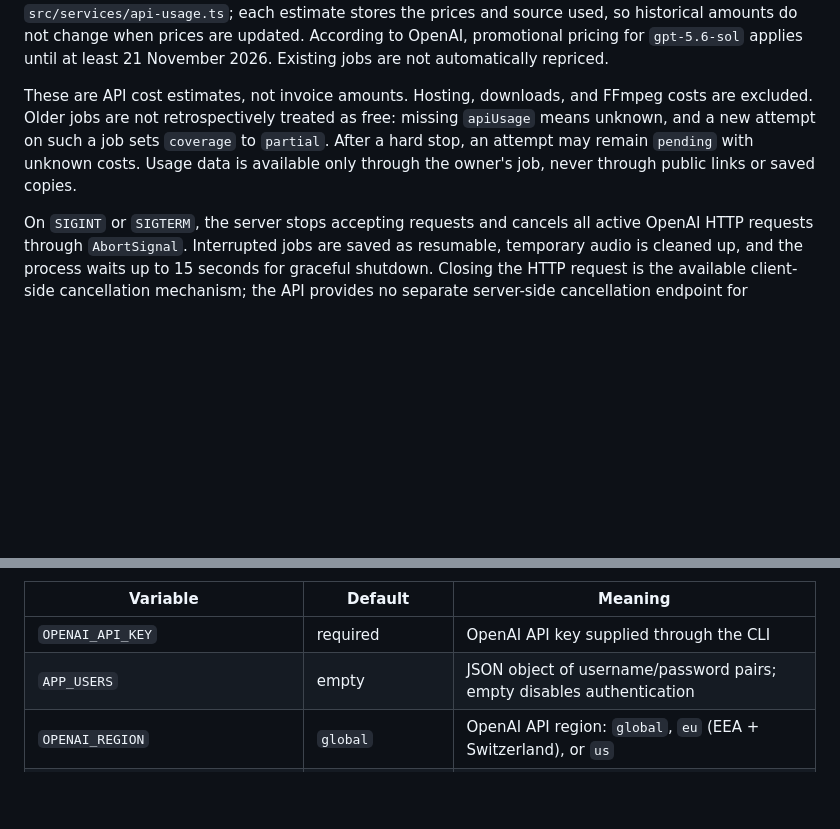
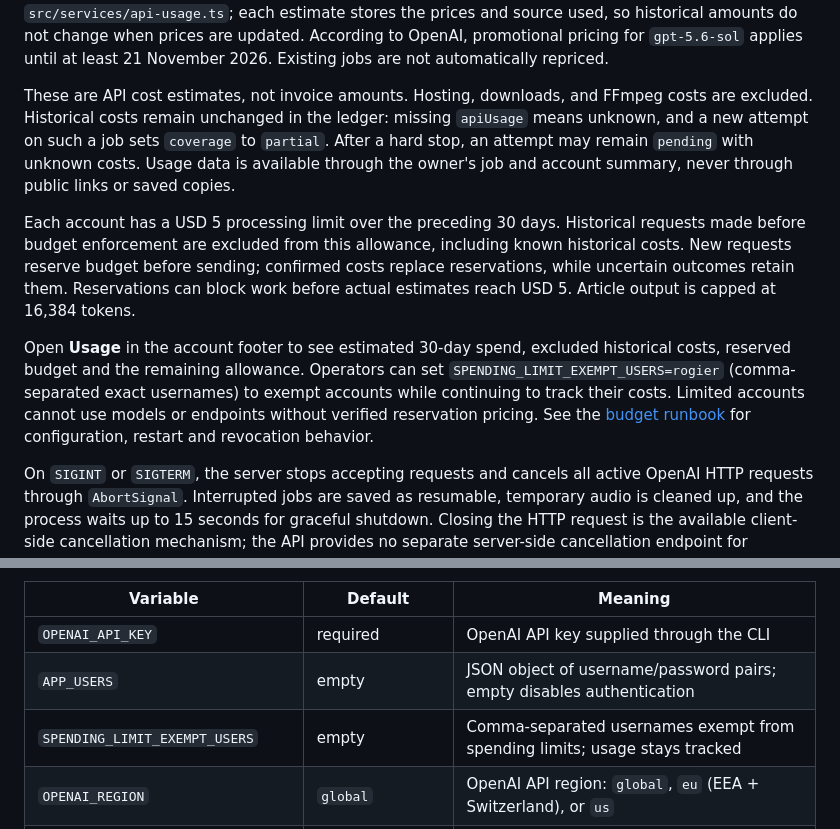
Before and after one commit to rogierslag/podcast2article, a Markdown page: README.md, 2 parts joined by grey strips. Drawn GitHub-style; blank space fills up the shorter version.

Commit message:
Document account budget behavior and private usage API

```diff
--- a/README.md
+++ b/README.md
@@ -155,11 +155,24 @@ promotional pricing for `gpt-5.6-sol` applies until at least 21 November 2026.
 Existing jobs are not automatically repriced.
 
 These are API cost estimates, not invoice amounts. Hosting, downloads, and FFmpeg
-costs are excluded. Older jobs are not retrospectively treated as free: missing
+costs are excluded. Historical costs remain unchanged in the ledger: missing
 `apiUsage` means unknown, and a new attempt on such a job sets `coverage` to
 `partial`. After a hard stop, an attempt may remain `pending` with unknown costs.
-Usage data is available only through the owner's job, never through public links
-or saved copies.
+Usage data is available through the owner's job and account summary, never through
+public links or saved copies.
+
+Each account has a USD 5 processing limit over the preceding 30 days. Historical
+requests made before budget enforcement are excluded from this allowance, including
+known historical costs. New requests reserve budget before sending; confirmed costs
+replace reservations, while uncertain outcomes retain them. Reservations can block
+work before actual estimates reach USD 5. Article output is capped at 16,384 tokens.
+
+Open **Usage** in the account footer to see estimated 30-day spend, excluded
+historical costs, reserved budget and the remaining allowance. Operators can set
+`SPENDING_LIMIT_EXEMPT_USERS=rogier` (comma-separated exact usernames) to exempt
+accounts while continuing to track their costs. Limited accounts cannot use models
+or endpoints without verified reservation pricing. See the [budget runbook](docs/OPERATIONS.md#account-processing-budget)
+for configuration, restart and revocation behavior.
 
 On `SIGINT` or `SIGTERM`, the server stops accepting requests and cancels all
 active OpenAI HTTP requests through `AbortSignal`. Interrupted jobs are saved as
@@ -191,6 +204,7 @@ browser language.
 | --------------------------------- | --------------------------- | --------------------------------------------------------------------------------------------------------- |
 | `OPENAI_API_KEY`                  | required                    | OpenAI API key supplied through the CLI                                                                   |
 | `APP_USERS`                       | empty                       | JSON object of username/password pairs; empty disables authentication                                     |
+| `SPENDING_LIMIT_EXEMPT_USERS`     | empty                       | Comma-separated usernames exempt from spending limits; usage stays tracked                                |
 | `OPENAI_REGION`                   | `global`                    | OpenAI API region: `global`, `eu` (EEA + Switzerland), or `us`                                            |
 | `HOST`                            | `127.0.0.1`                 | Network interface; consider `0.0.0.0` only inside a container                                             |
 | `PORT`                            | `3000`                      | HTTP port                                                                                                 |
```
Also changed, not shown: ARCHITECTURE.md (+28 -0 lines).
